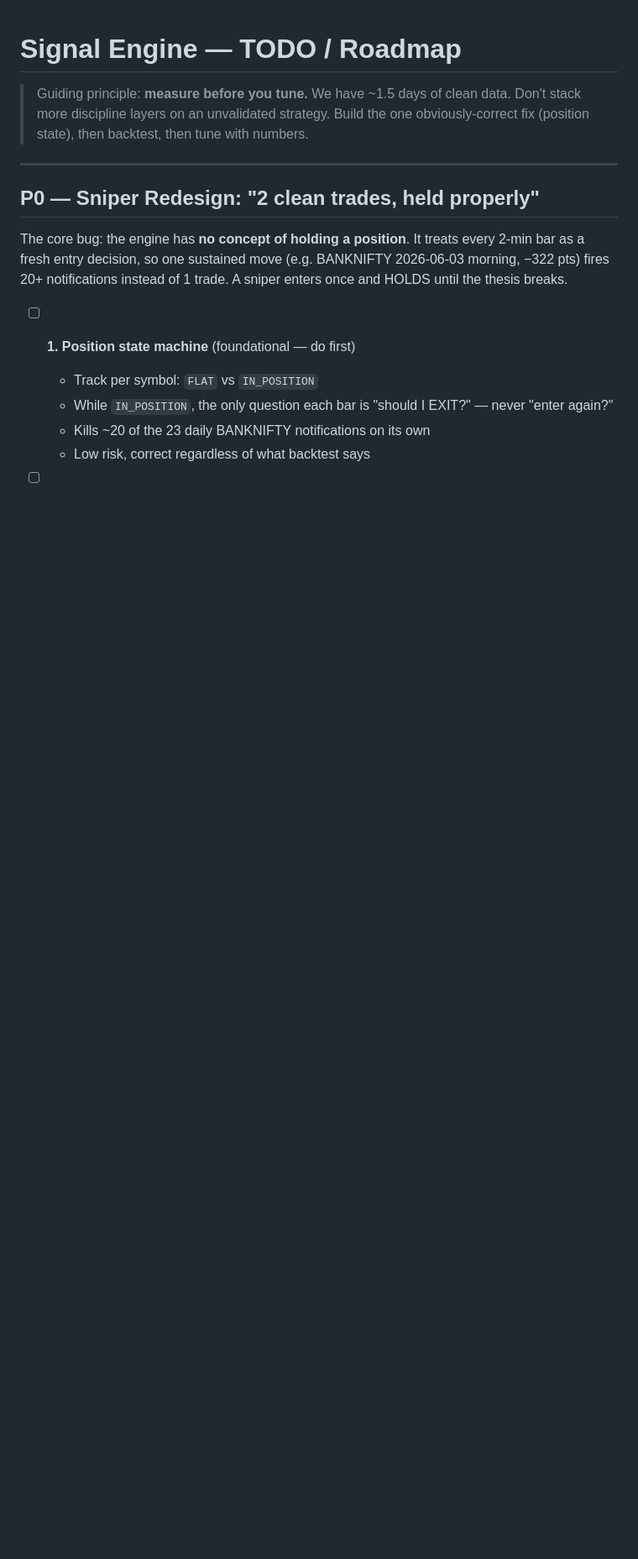
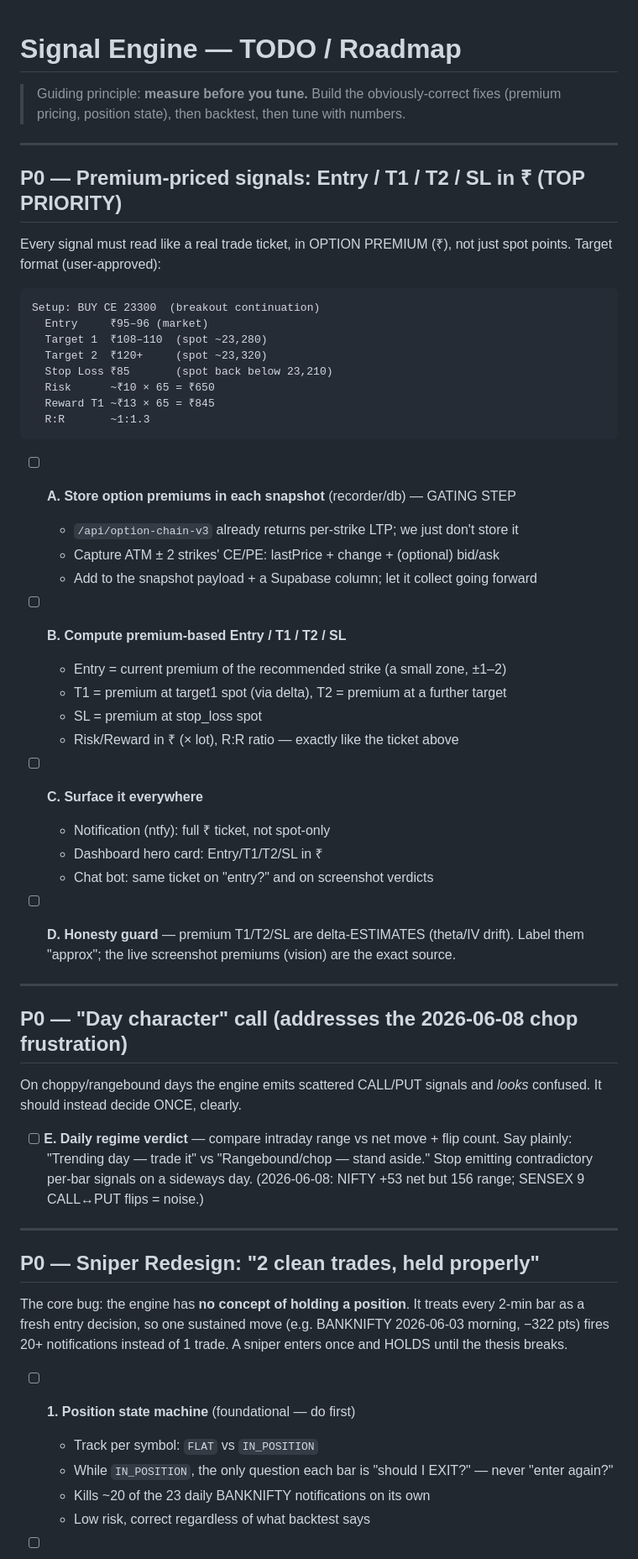
Before and after one commit to RajAnqaAml/Signal, a Markdown page: TODO.md, the part around one of its changes. Shown at 84% size. GitHub-like rendering; blank space fills up the shorter version.

````diff
--- a/TODO.md
+++ b/TODO.md
@@ -1,8 +1,56 @@
 # Signal Engine — TODO / Roadmap
 
-> Guiding principle: **measure before you tune.** We have ~1.5 days of clean data.
-> Don't stack more discipline layers on an unvalidated strategy. Build the one
-> obviously-correct fix (position state), then backtest, then tune with numbers.
+> Guiding principle: **measure before you tune.** Build the obviously-correct
+> fixes (premium pricing, position state), then backtest, then tune with numbers.
+
+---
+
+## P0 — Premium-priced signals: Entry / T1 / T2 / SL in ₹ (TOP PRIORITY)
+
+Every signal must read like a real trade ticket, in OPTION PREMIUM (₹), not just
+spot points. Target format (user-approved):
+
+```
+Setup: BUY CE 23300  (breakout continuation)
+  Entry     ₹95–96 (market)
+  Target 1  ₹108–110  (spot ~23,280)
+  Target 2  ₹120+     (spot ~23,320)
+  Stop Loss ₹85       (spot back below 23,210)
+  Risk      ~₹10 × 65 = ₹650
+  Reward T1 ~₹13 × 65 = ₹845
+  R:R       ~1:1.3
+```
+
+- [ ] **A. Store option premiums in each snapshot** (recorder/db) — GATING STEP
+  - `/api/option-chain-v3` already returns per-strike LTP; we just don't store it
+  - Capture ATM ± 2 strikes' CE/PE: lastPrice + change + (optional) bid/ask
+  - Add to the snapshot payload + a Supabase column; let it collect going forward
+
+- [ ] **B. Compute premium-based Entry / T1 / T2 / SL**
+  - Entry  = current premium of the recommended strike (a small zone, ±1–2)
+  - T1     = premium at target1 spot (via delta), T2 = premium at a further target
+  - SL     = premium at stop_loss spot
+  - Risk/Reward in ₹ (× lot), R:R ratio — exactly like the ticket above
+
+- [ ] **C. Surface it everywhere**
+  - Notification (ntfy): full ₹ ticket, not spot-only
+  - Dashboard hero card: Entry/T1/T2/SL in ₹
+  - Chat bot: same ticket on "entry?" and on screenshot verdicts
+
+- [ ] **D. Honesty guard** — premium T1/T2/SL are delta-ESTIMATES (theta/IV drift).
+  Label them "approx"; the live screenshot premiums (vision) are the exact source.
+
+---
+
+## P0 — "Day character" call (addresses the 2026-06-08 chop frustration)
+
+On choppy/rangebound days the engine emits scattered CALL/PUT signals and *looks*
+confused. It should instead decide ONCE, clearly.
+
+- [ ] **E. Daily regime verdict** — compare intraday range vs net move + flip count.
+  Say plainly: "Trending day — trade it" vs "Rangebound/chop — stand aside."
+  Stop emitting contradictory per-bar signals on a sideways day.
+  (2026-06-08: NIFTY +53 net but 156 range; SENSEX 9 CALL↔PUT flips = noise.)
 
 ---
 
````
Also changed, not shown: other parts of TODO.md (+23 -8 lines).
